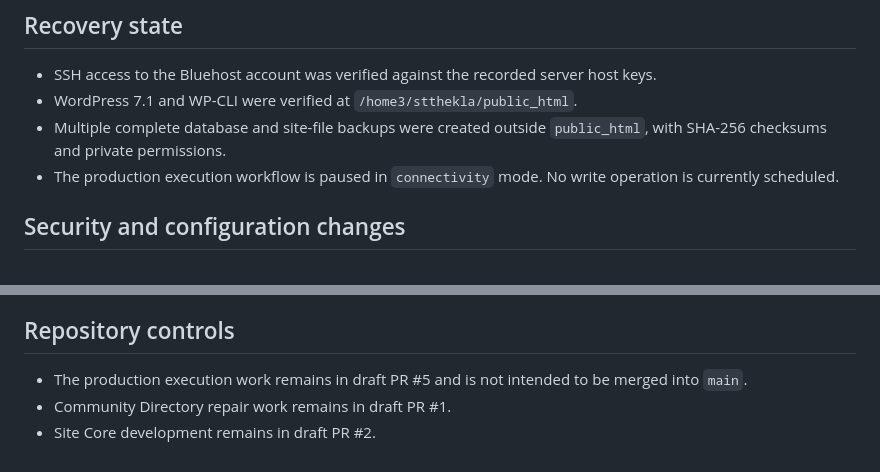
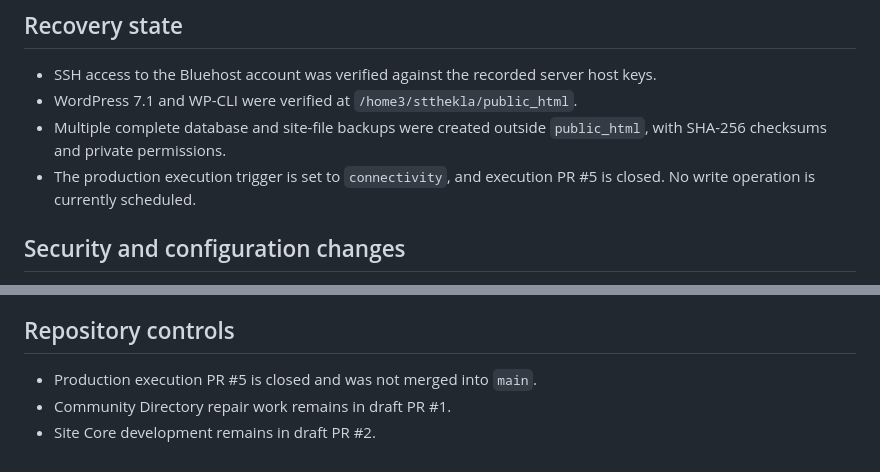
Before and after one commit to jkmathew77/ChurchDirectory, a Markdown page: ops/wordpress-recovery/PRODUCTION-RECOVERY-STATUS-2026-08-21.md, 2 parts joined by grey strips. GitHub-like rendering.

Commit message:
Record closed execution PR and final standby state

```diff
--- a/ops/wordpress-recovery/PRODUCTION-RECOVERY-STATUS-2026-08-21.md
+++ b/ops/wordpress-recovery/PRODUCTION-RECOVERY-STATUS-2026-08-21.md
@@ -7,7 +7,7 @@ This report records the non-sensitive production results of the controlled Blueh
 - SSH access to the Bluehost account was verified against the recorded server host keys.
 - WordPress 7.1 and WP-CLI were verified at `/home3/stthekla/public_html`.
 - Multiple complete database and site-file backups were created outside `public_html`, with SHA-256 checksums and private permissions.
-- The production execution workflow is paused in `connectivity` mode. No write operation is currently scheduled.
+- The production execution trigger is set to `connectivity`, and execution PR #5 is closed. No write operation is currently scheduled.
 
 ## Security and configuration changes
 
@@ -100,6 +100,6 @@ Bluehost’s Endurance cache and SSO must-use plugins remain in place.
 
 ## Repository controls
 
-- The production execution work remains in draft PR #5 and is not intended to be merged into `main`.
+- Production execution PR #5 is closed and was not merged into `main`.
 - Community Directory repair work remains in draft PR #1.
 - Site Core development remains in draft PR #2.
```
